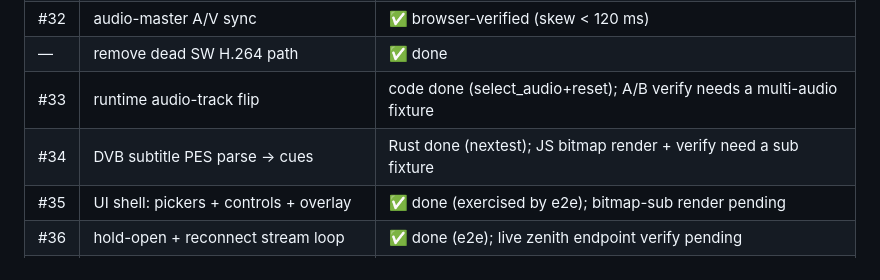
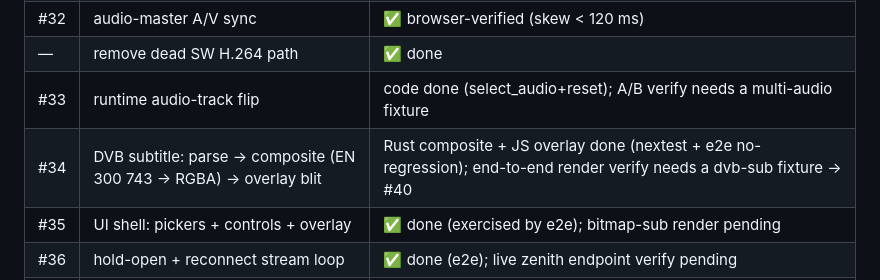
Before and after one commit to fishloa/rust-skyfire, a Markdown page: docs/OBJECTIVES.md, the part around one of its changes. Rendered like a GitHub page.

Commit message:
docs: OBJECTIVES — DVB-sub composite+overlay done; e2e render verify → #40

```diff
--- a/docs/OBJECTIVES.md
+++ b/docs/OBJECTIVES.md
@@ -86,7 +86,7 @@ work units.
 | #32 | audio-master A/V sync | ✅ browser-verified (skew < 120 ms) |
 | — | remove dead SW H.264 path | ✅ done |
 | #33 | runtime audio-track flip | code done (select_audio+reset); A/B verify needs a multi-audio fixture |
-| #34 | DVB subtitle PES parse → cues | Rust done (nextest); JS bitmap render + verify need a sub fixture |
+| #34 | DVB subtitle: parse → composite (EN 300 743 → RGBA) → overlay blit | Rust composite + JS overlay done (nextest + e2e no-regression); end-to-end render verify needs a dvb-sub fixture → #40 |
 | #35 | UI shell: pickers + controls + overlay | ✅ done (exercised by e2e); bitmap-sub render pending |
 | #36 | hold-open + reconnect stream loop | ✅ done (e2e); live zenith endpoint verify pending |
 | #37 | E2E Playwright spec | ✅ done — 3/3 green in Chromium (`bunx playwright test`) |
```
Also changed, not shown: other parts of docs/OBJECTIVES.md (+1 -1 lines).
